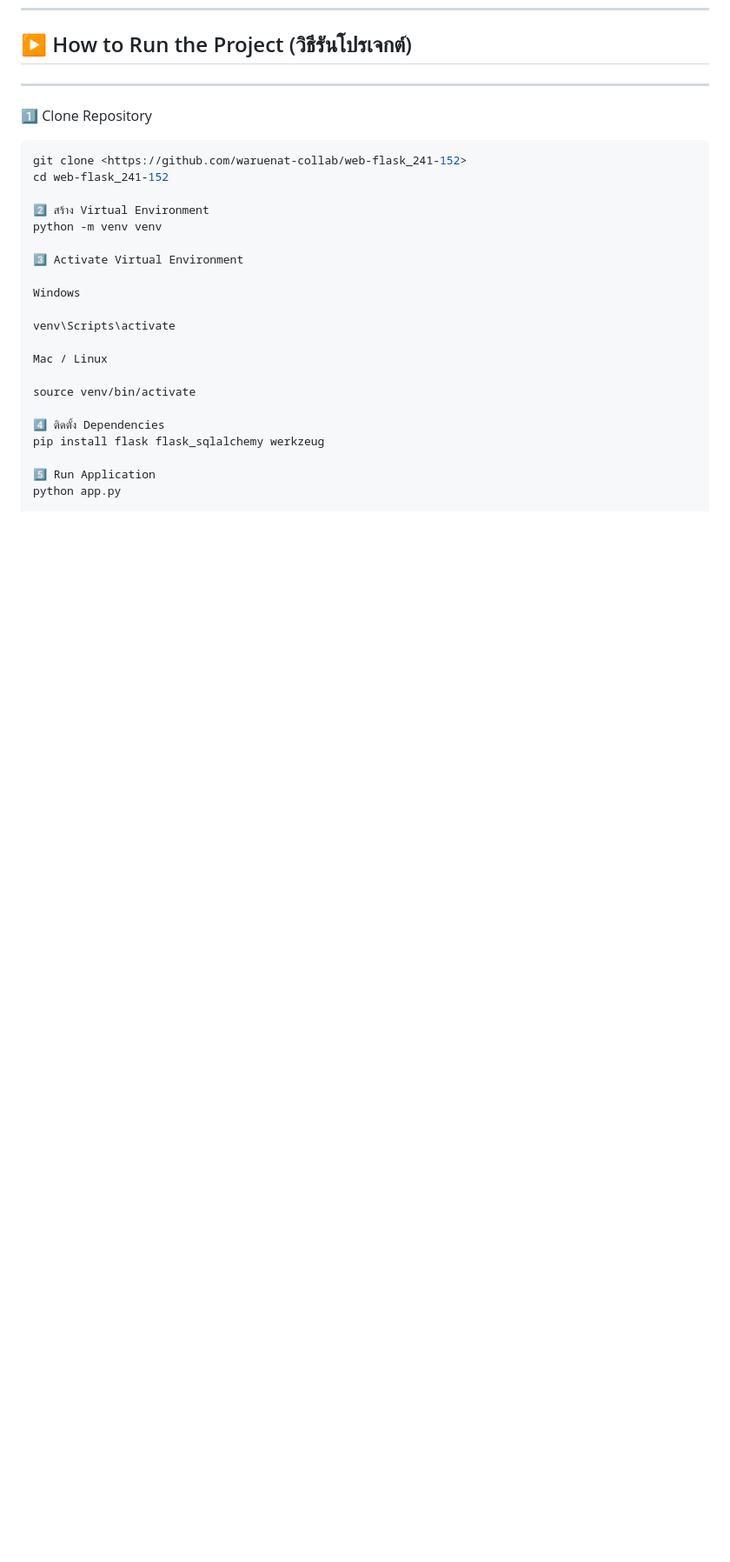
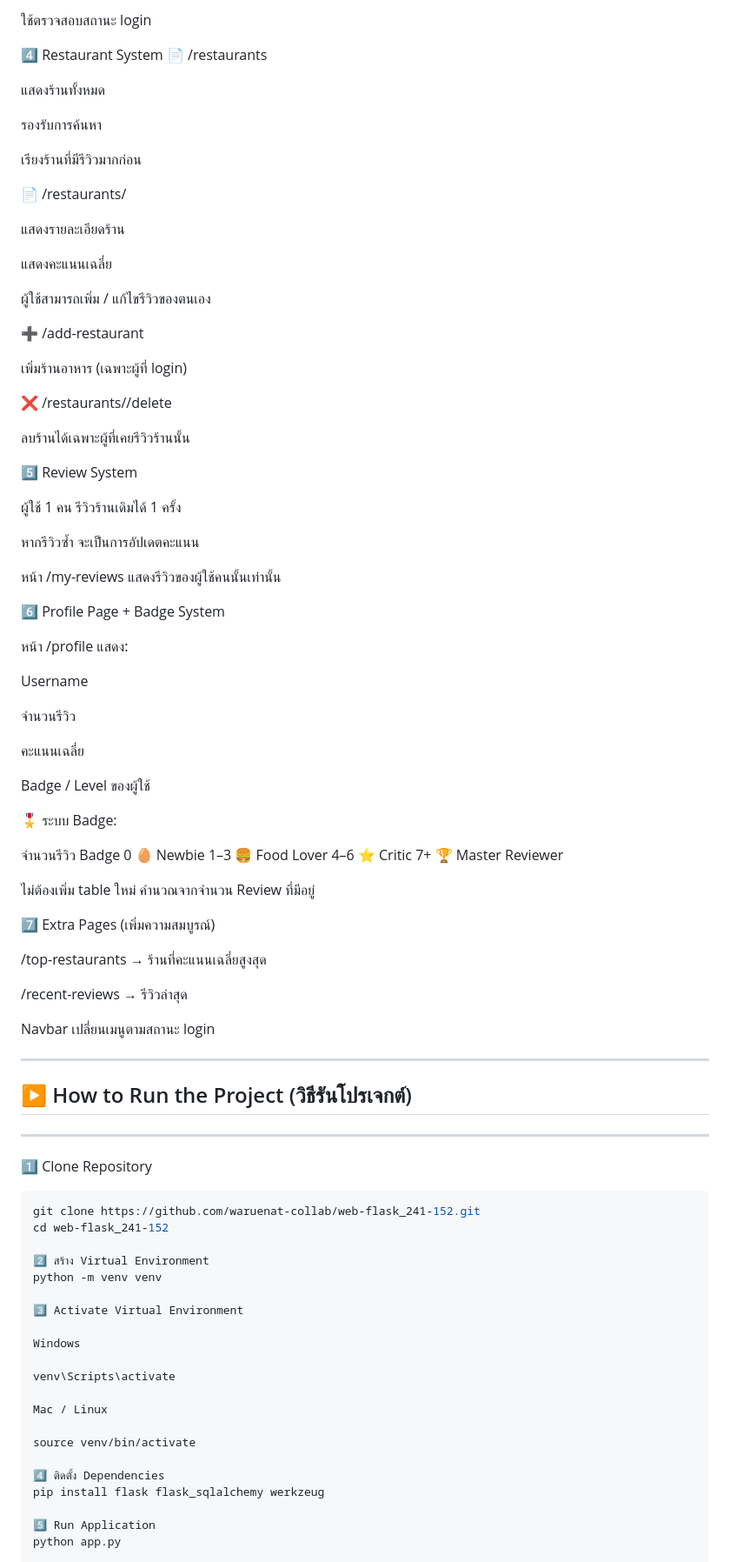
Before and after one commit to waruenat-collab/web-flask_241-152, a Markdown page: README.md, the part around one of its changes. Shown at 87% size. Drawn GitHub-style; blank space fills up the shorter version.

Commit message:
Add detailed code explanation and run instructions in README

````diff
--- a/README.md
+++ b/README.md
@@ -98,10 +200,78 @@ Logout | `/logout`
+ใช้ตรวจสอบสถานะ login
+
+4️⃣ Restaurant System
+📄 /restaurants
+
+แสดงร้านทั้งหมด
+
+รองรับการค้นหา
+
+เรียงร้านที่มีรีวิวมากก่อน
+
+📄 /restaurants/<id>
+
+แสดงรายละเอียดร้าน
+
+แสดงคะแนนเฉลี่ย
+
+ผู้ใช้สามารถเพิ่ม / แก้ไขรีวิวของตนเอง
+
+➕ /add-restaurant
+
+เพิ่มร้านอาหาร (เฉพาะผู้ที่ login)
+
+❌ /restaurants/<id>/delete
+
+ลบร้านได้เฉพาะผู้ที่เคยรีวิวร้านนั้น
+
+5️⃣ Review System
+
+ผู้ใช้ 1 คน รีวิวร้านเดิมได้ 1 ครั้ง
+
+หากรีวิวซ้ำ จะเป็นการอัปเดตคะแนน
+
+หน้า /my-reviews แสดงรีวิวของผู้ใช้คนนั้นเท่านั้น
+
+6️⃣ Profile Page + Badge System
+
+หน้า /profile แสดง:
+
+Username
+
+จำนวนรีวิว
+
+คะแนนเฉลี่ย
+
+Badge / Level ของผู้ใช้
+
+🎖️ ระบบ Badge:
+
+จำนวนรีวิว	Badge
+0	🥚 Newbie
+1–3	🍔 Food Lover
+4–6	⭐ Critic
+7+	🏆 Master Reviewer
+
+ไม่ต้องเพิ่ม table ใหม่
+คำนวณจากจำนวน Review ที่มีอยู่
+
+7️⃣ Extra Pages (เพิ่มความสมบูรณ์)
+
+/top-restaurants → ร้านที่คะแนนเฉลี่ยสูงสุด
+
+/recent-reviews → รีวิวล่าสุด
+
+Navbar เปลี่ยนเมนูตามสถานะ login
+
+---
+
 ## ▶️ How to Run the Project (วิธีรันโปรเจกต์)
 
 ---
 
 1️⃣ Clone Repository
 ```bash
-git clone <https://github.com/waruenat-collab/web-flask_241-152>
+git clone https://github.com/waruenat-collab/web-flask_241-152.git
 cd web-flask_241-152
 
 2️⃣ สร้าง Virtual Environment
````
Also changed, not shown: other parts of README.md (+102 -0 lines).
